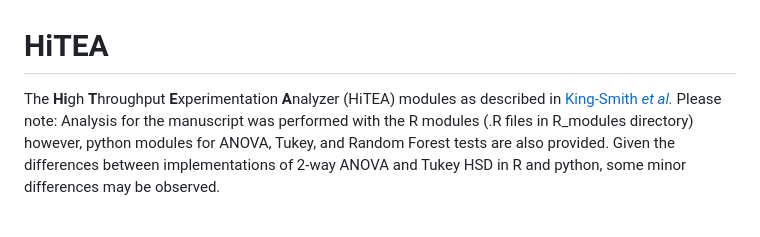
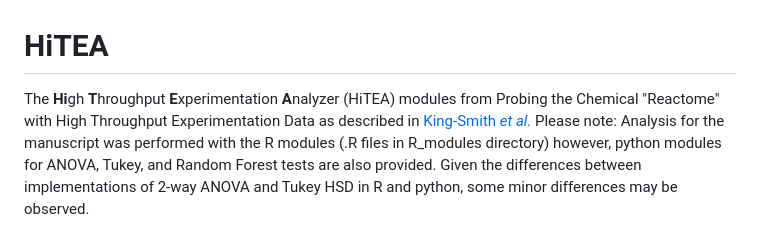
Before and after one commit to emmaking-smith/HiTEA, a Markdown page: README.md, the part around the change. Rendered like a GitHub page.

```diff
--- a/README.md
+++ b/README.md
@@ -1,5 +1,5 @@
 # HiTEA
-The **Hi**gh **T**hroughput **E**xperimentation **A**nalyzer (HiTEA) modules as described in [King-Smith *et al.*](https://chemrxiv.org/engage/chemrxiv/article-details/64f74524dd1a73847f3e76e8)
+The **Hi**gh **T**hroughput **E**xperimentation **A**nalyzer (HiTEA) modules from Probing the Chemical "Reactome" with High Throughput Experimentation Data as described in [King-Smith *et al.*](https://chemrxiv.org/engage/chemrxiv/article-details/64f74524dd1a73847f3e76e8)
 Please note: Analysis for the manuscript was performed with the R modules (.R files in R_modules directory) however, python modules for ANOVA, Tukey, and Random Forest tests are also provided. Given the differences between implementations of 2-way ANOVA and Tukey HSD in R and python, some minor differences may be observed.
 
 [![DOI](https://zenodo.org/badge/552294062.svg)](https://zenodo.org/badge/latestdoi/552294062)
```
